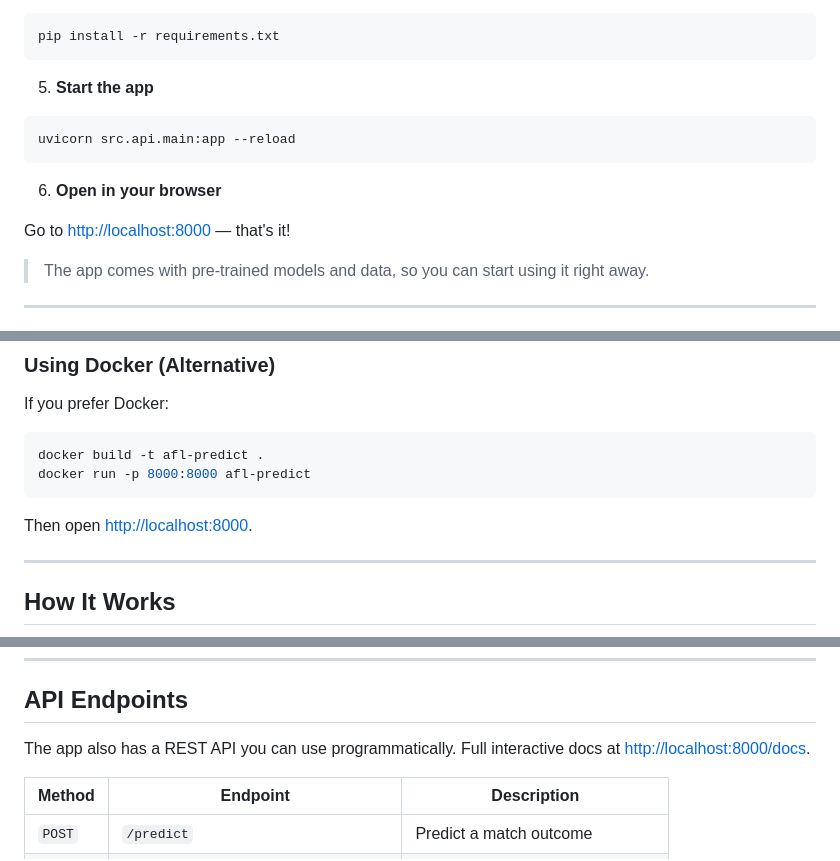
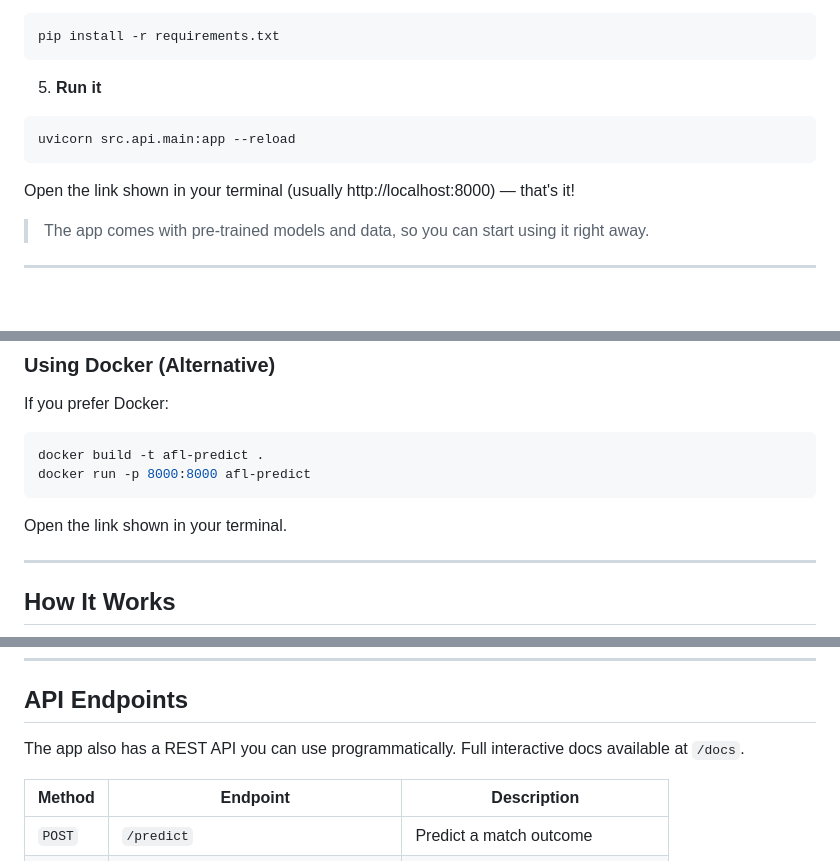
Before and after one commit to EmberZz-dev/afl-predict, a Markdown page: README.md, 3 parts joined by grey strips. Rendered like a GitHub page; blank space fills up the shorter version.

Commit message:
Clean up README: remove hardcoded localhost references
Use live demo URL for API examples and let terminal show the URL

````diff
--- a/README.md
+++ b/README.md
@@ -63,15 +63,13 @@ python -m venv .venv
 pip install -r requirements.txt
 ```
 
-5. **Start the app**
+5. **Run it**
 
 ```bash
 uvicorn src.api.main:app --reload
 ```
 
-6. **Open in your browser**
-
-Go to [http://localhost:8000](http://localhost:8000) — that's it!
+Open the link shown in your terminal (usually http://localhost:8000) — that's it!
 
 > The app comes with pre-trained models and data, so you can start using it right away.
 
@@ -101,7 +99,7 @@ docker build -t afl-predict .
 docker run -p 8000:8000 afl-predict
 ```
 
-Then open [http://localhost:8000](http://localhost:8000).
+Open the link shown in your terminal.
 
 ---
 
@@ -166,7 +164,7 @@ mindmap
 
 ## API Endpoints
 
-The app also has a REST API you can use programmatically. Full interactive docs at [http://localhost:8000/docs](http://localhost:8000/docs).
+The app also has a REST API you can use programmatically. Full interactive docs available at `/docs`.
 
 | Method | Endpoint | Description |
 |--------|----------|-------------|
````
Also changed, not shown: other parts of README.md (+1 -1 lines).
